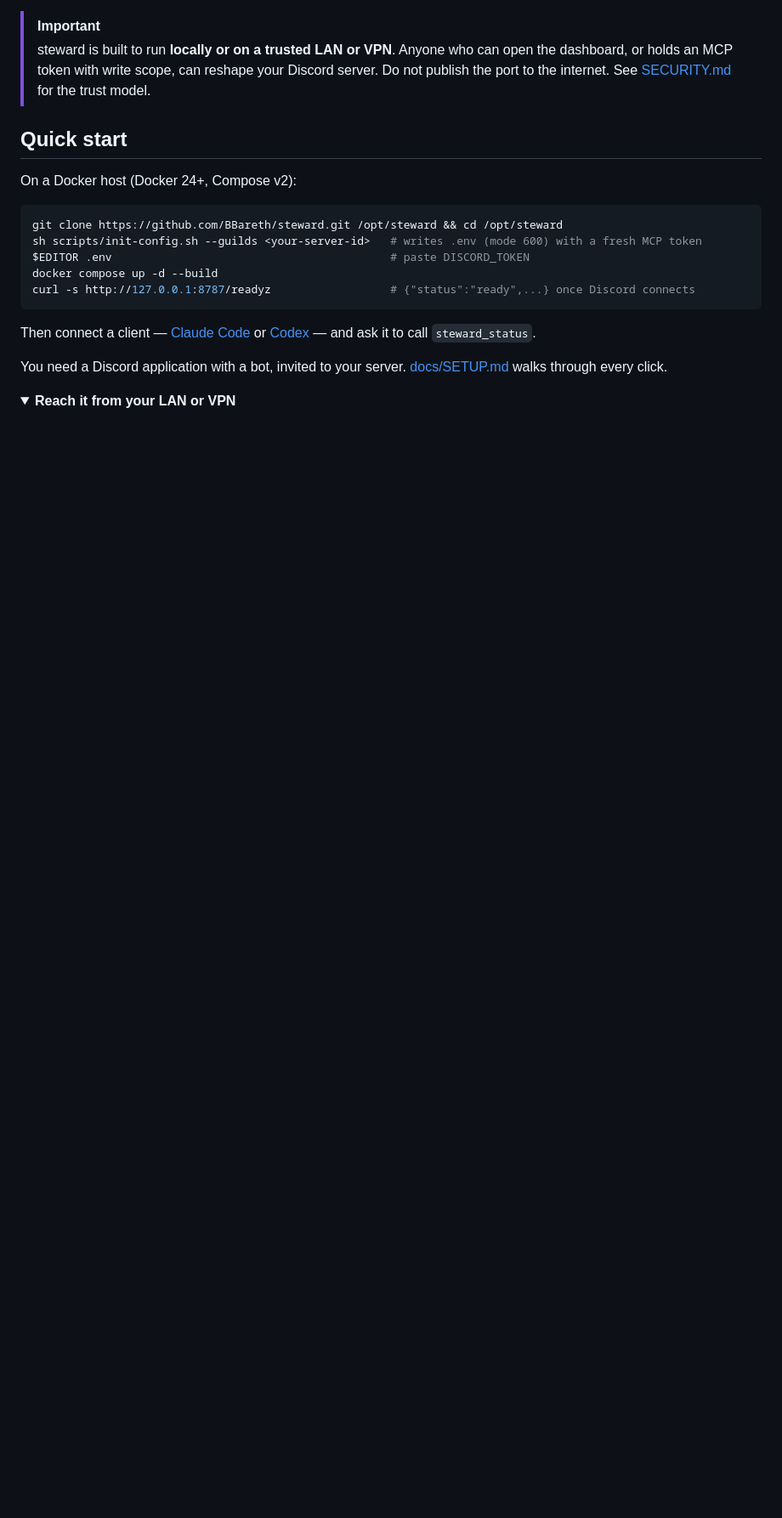
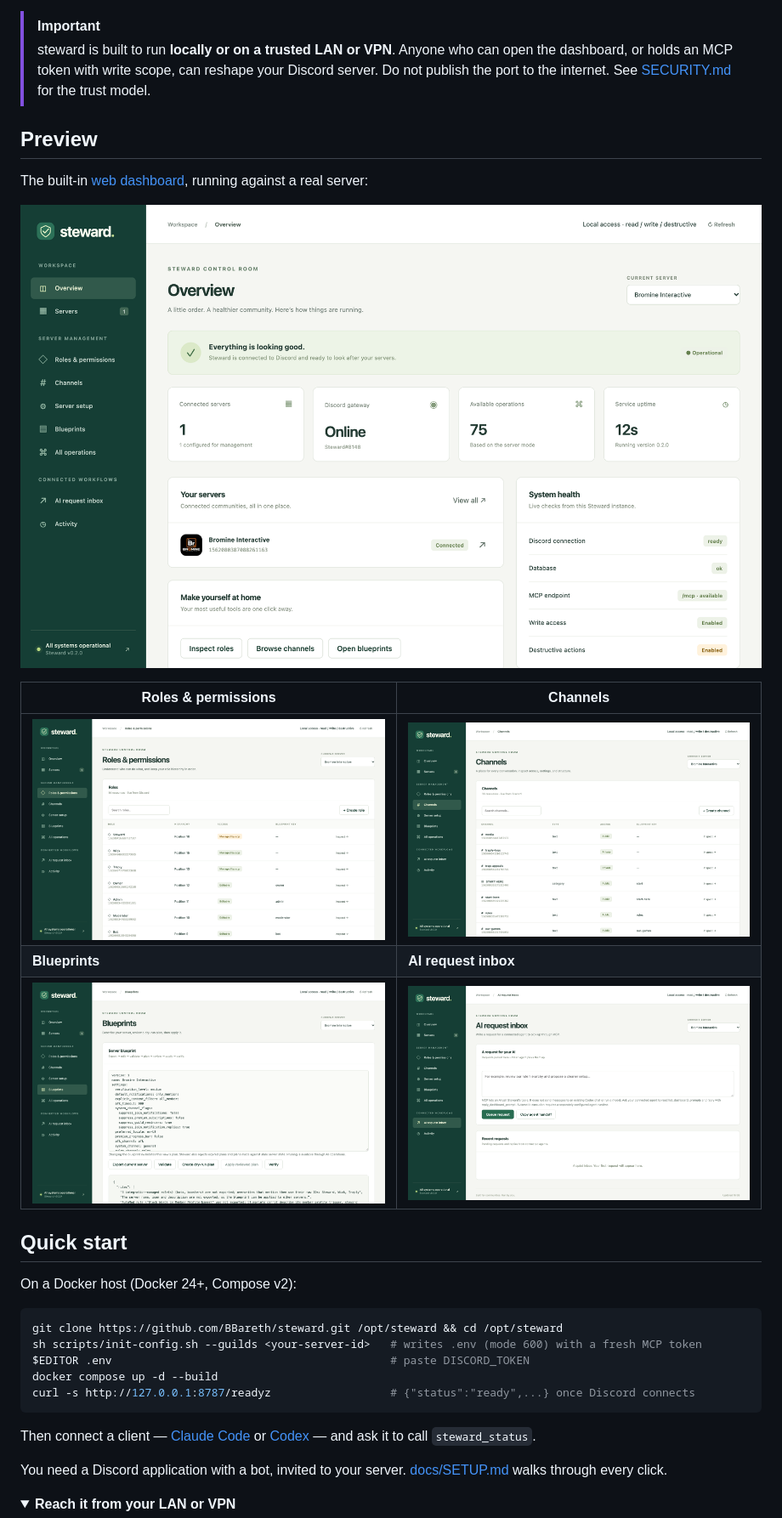
Before and after one commit to BBareth/steward, a Markdown page: README.md, the part around the change. Shown at 85% size. GitHub-like rendering; pictures changed too: docs/screenshots/blueprints.png (added), docs/screenshots/channels.png (added), docs/screenshots/inbox.png (added); folded sections open; blank space fills up the shorter version.

Commit message:
Add dashboard screenshots to the README
Captured from the homelab instance running the token-free dashboard:
overview, roles, channels, blueprints and the AI request inbox.

Co-Authored-By: Claude Opus 5.5 <noreply@anthropic.com>

```diff
--- a/README.md
+++ b/README.md
@@ -59,6 +59,18 @@ structured operations and tells you exactly what happened.
 > can open the dashboard, or holds an MCP token with write scope, can reshape
 > your Discord server. Do not publish the port to the internet. See
 > [SECURITY.md](./SECURITY.md) for the trust model.
+
+## Preview
+
+The built-in [web dashboard](#web-dashboard), running against a real server:
+
+![Steward dashboard overview: gateway status, connected servers, available operations and system health](./docs/screenshots/overview.png)
+
+| Roles & permissions | Channels |
+| --- | --- |
+| ![Role inventory with hierarchy, access and blueprint keys](./docs/screenshots/roles.png) | ![Channel inventory with type, access and blueprint keys](./docs/screenshots/channels.png) |
+| **Blueprints** | **AI request inbox** |
+| ![Blueprint editor with the current server exported as YAML](./docs/screenshots/blueprints.png) | ![AI request inbox for queuing requests to a connected agent](./docs/screenshots/inbox.png) |
 
 ## Quick start
 
```
